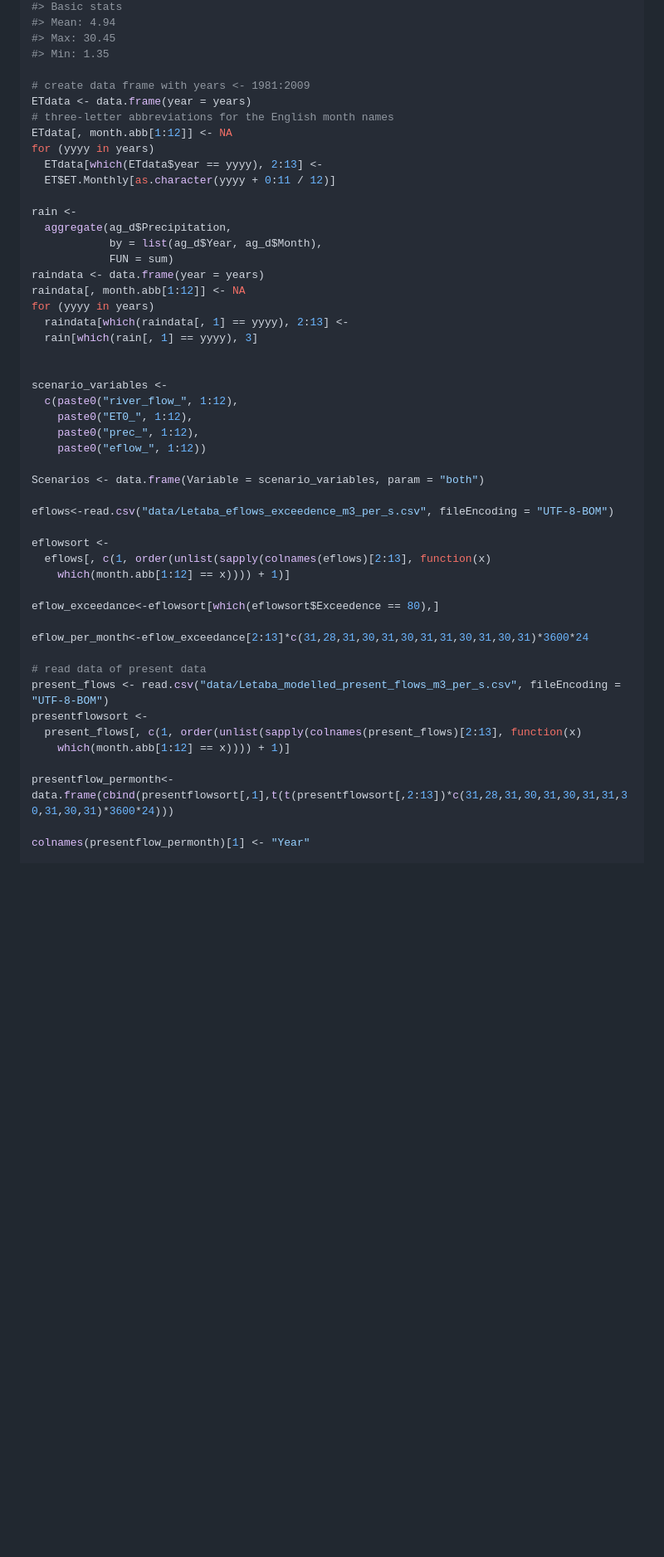
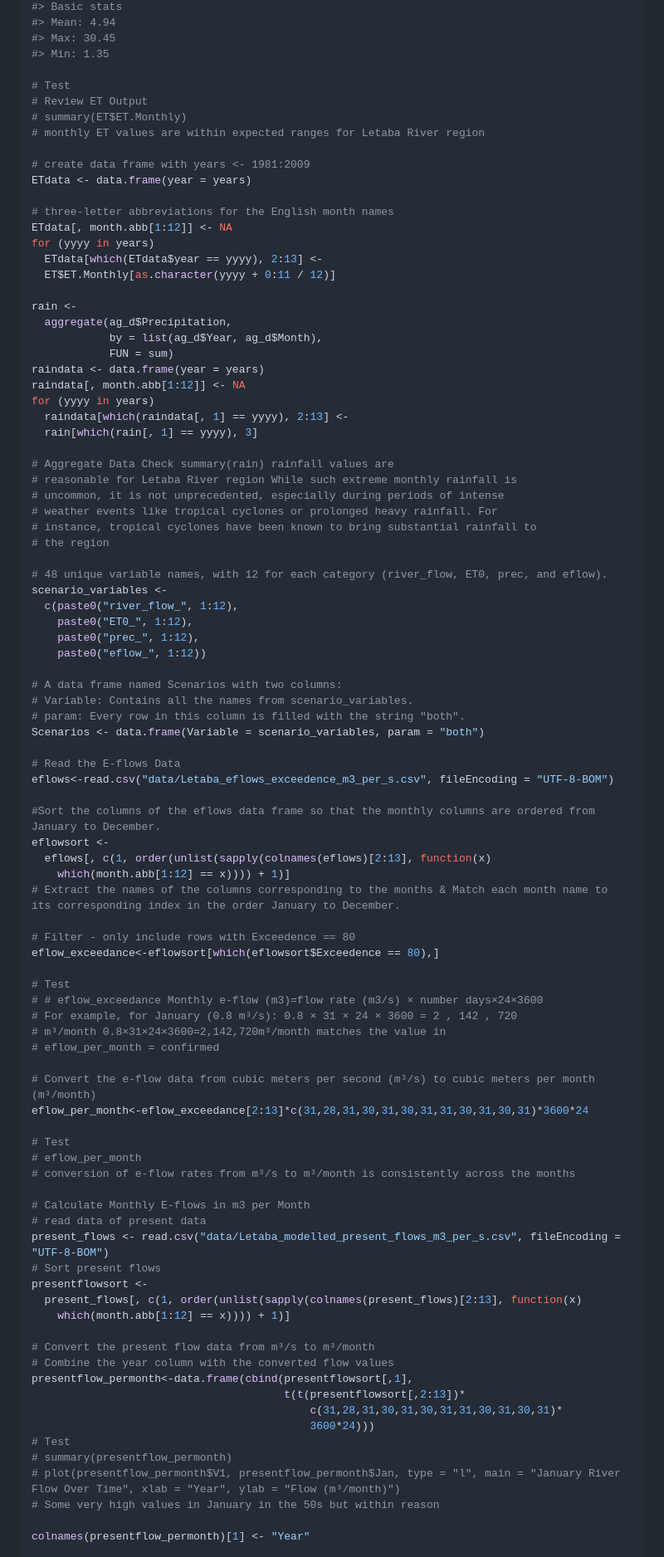
Before and after one commit to CWWhitney/Limpopo_model, a Markdown page: index.md, the part around one of its changes. Shown at 83% size. Drawn GitHub-style; blank space fills up the shorter version.

```diff
--- a/index.md
+++ b/index.md
@@ -366,8 +408,14 @@ ET <-
 #> Max: 30.45
 #> Min: 1.35
 
+# Test
+# Review ET Output
+# summary(ET$ET.Monthly)
+# monthly ET values are within expected ranges for Letaba River region
+
 # create data frame with years <- 1981:2009
 ETdata <- data.frame(year = years)
+
 # three-letter abbreviations for the English month names
 ETdata[, month.abb[1:12]] <- NA
 for (yyyy in years)
@@ -384,32 +432,68 @@ for (yyyy in years)
   raindata[which(raindata[, 1] == yyyy), 2:13] <-
   rain[which(rain[, 1] == yyyy), 3]
 
+# Aggregate Data Check summary(rain) rainfall values are
+# reasonable for Letaba River region While such extreme monthly rainfall is
+# uncommon, it is not unprecedented, especially during periods of intense
+# weather events like tropical cyclones or prolonged heavy rainfall. For
+# instance, tropical cyclones have been known to bring substantial rainfall to
+# the region
 
+# 48 unique variable names, with 12 for each category (river_flow, ET0, prec, and eflow).
 scenario_variables <-
   c(paste0("river_flow_", 1:12),
     paste0("ET0_", 1:12),
     paste0("prec_", 1:12),
     paste0("eflow_", 1:12))
 
+# A data frame named Scenarios with two columns:
+# Variable: Contains all the names from scenario_variables.
+# param: Every row in this column is filled with the string "both".
 Scenarios <- data.frame(Variable = scenario_variables, param = "both")
 
+# Read the E-flows Data
 eflows<-read.csv("data/Letaba_eflows_exceedence_m3_per_s.csv", fileEncoding = "UTF-8-BOM")
 
+#Sort the columns of the eflows data frame so that the monthly columns are ordered from January to December.
 eflowsort <-
   eflows[, c(1, order(unlist(sapply(colnames(eflows)[2:13], function(x)
     which(month.abb[1:12] == x)))) + 1)]
+# Extract the names of the columns corresponding to the months & Match each month name to its corresponding index in the order January to December.
 
+# Filter - only include rows with Exceedence == 80
 eflow_exceedance<-eflowsort[which(eflowsort$Exceedence == 80),]
 
+# Test
+# # eflow_exceedance Monthly e-flow (m3)=flow rate (m3/s) × number days×24×3600
+# For example, for January (0.8 m³/s): 0.8 × 31 × 24 × 3600 = 2 , 142 , 720
+# m³/month 0.8×31×24×3600=2,142,720m³/month matches the value in
+# eflow_per_month = confirmed
+
+# Convert the e-flow data from cubic meters per second (m³/s) to cubic meters per month (m³/month)
 eflow_per_month<-eflow_exceedance[2:13]*c(31,28,31,30,31,30,31,31,30,31,30,31)*3600*24
 
+# Test
+# eflow_per_month
+# conversion of e-flow rates from m³/s to m³/month is consistently across the months
+
+# Calculate Monthly E-flows in m3 per Month
 # read data of present data
 present_flows <- read.csv("data/Letaba_modelled_present_flows_m3_per_s.csv", fileEncoding = "UTF-8-BOM")
+# Sort present flows
 presentflowsort <-
   present_flows[, c(1, order(unlist(sapply(colnames(present_flows)[2:13], function(x)
     which(month.abb[1:12] == x)))) + 1)]
 
-presentflow_permonth<-data.frame(cbind(presentflowsort[,1],t(t(presentflowsort[,2:13])*c(31,28,31,30,31,30,31,31,30,31,30,31)*3600*24)))
+# Convert the present flow data from m³/s to m³/month
+# Combine the year column with the converted flow values
+presentflow_permonth<-data.frame(cbind(presentflowsort[,1],
+                                       t(t(presentflowsort[,2:13])*
+                                           c(31,28,31,30,31,30,31,31,30,31,30,31)*
+                                           3600*24)))
+# Test
+# summary(presentflow_permonth)
+# plot(presentflow_permonth$V1, presentflow_permonth$Jan, type = "l", main = "January River Flow Over Time", xlab = "Year", ylab = "Flow (m³/month)")
+# Some very high values in January in the 50s but within reason
 
 colnames(presentflow_permonth)[1] <- "Year"
 
```
Also changed, not shown: other parts of index.md (+76 -35 lines).
